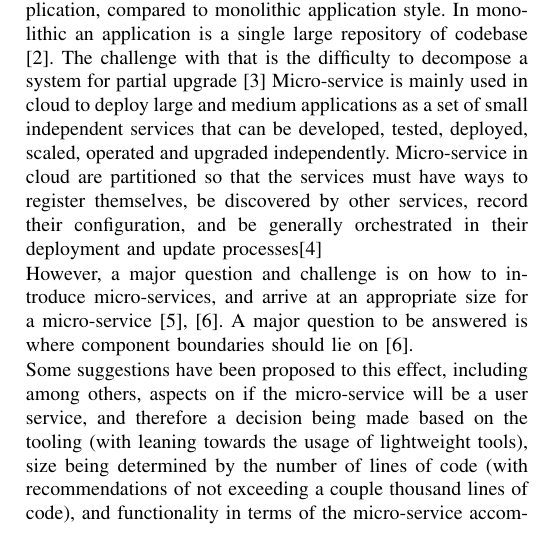
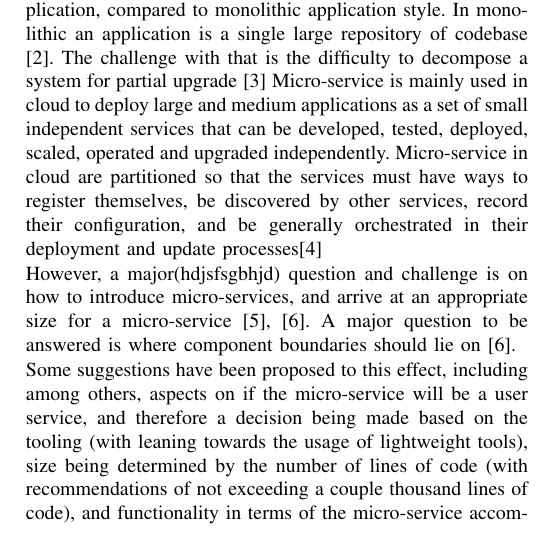
Before and after one commit to munejosy/Microservice-partition, a LaTeX paper (PaperVersion10th/main.tex, which reads PaperVersion10th/Introduction.tex): part of one column of page 1 of 2, cut so that both start at the same text. Compiled offline with pdfLaTeX.

Commit message:
the first commit

```diff
--- a/PaperVersion10th/Introduction.tex
+++ b/PaperVersion10th/Introduction.tex
@@ -5,7 +5,7 @@ Micro-service introduce a new application design strategy that uses independent
 
 
 \noindent
-However, a major question and challenge is on how to introduce micro-services, and arrive at an appropriate size for a micro-service \cite{namiot2014micro,fowler2014microservices}. A major question to be answered is where component boundaries should lie on \cite{fowler2014microservices}.
+However, a major(hdjsfsgbhjd) question and challenge is on how to introduce micro-services, and arrive at an appropriate size for a micro-service \cite{namiot2014micro,fowler2014microservices}. A major question to be answered is where component boundaries should lie on \cite{fowler2014microservices}.
 
 \noindent
 Some suggestions have been proposed to this effect, including among others, aspects on if the micro-service will be a user service, and therefore a decision being made based on the tooling (with leaning towards the usage of lightweight tools), size being determined by the number of lines of code (with recommendations of not exceeding a couple thousand lines of code), and functionality in terms of the micro-service accomplishing specifically only one task \cite{thones2015microservices}. \cite{namiot2014micro} proposes partitioning services by use case. Other strategies are to partition by verbs, nouns, or resources, and the scaling cube \cite{abbott2009art}. According to \cite{newman2015building}, independent services should focus service boundaries on	business	boundaries, so as to avoid the difficulties introduced when the service becomes too large. He also postulates that a micro service as something	that	could	be rewritten	in	two	weeks, with proper alignment to team structures.
```
